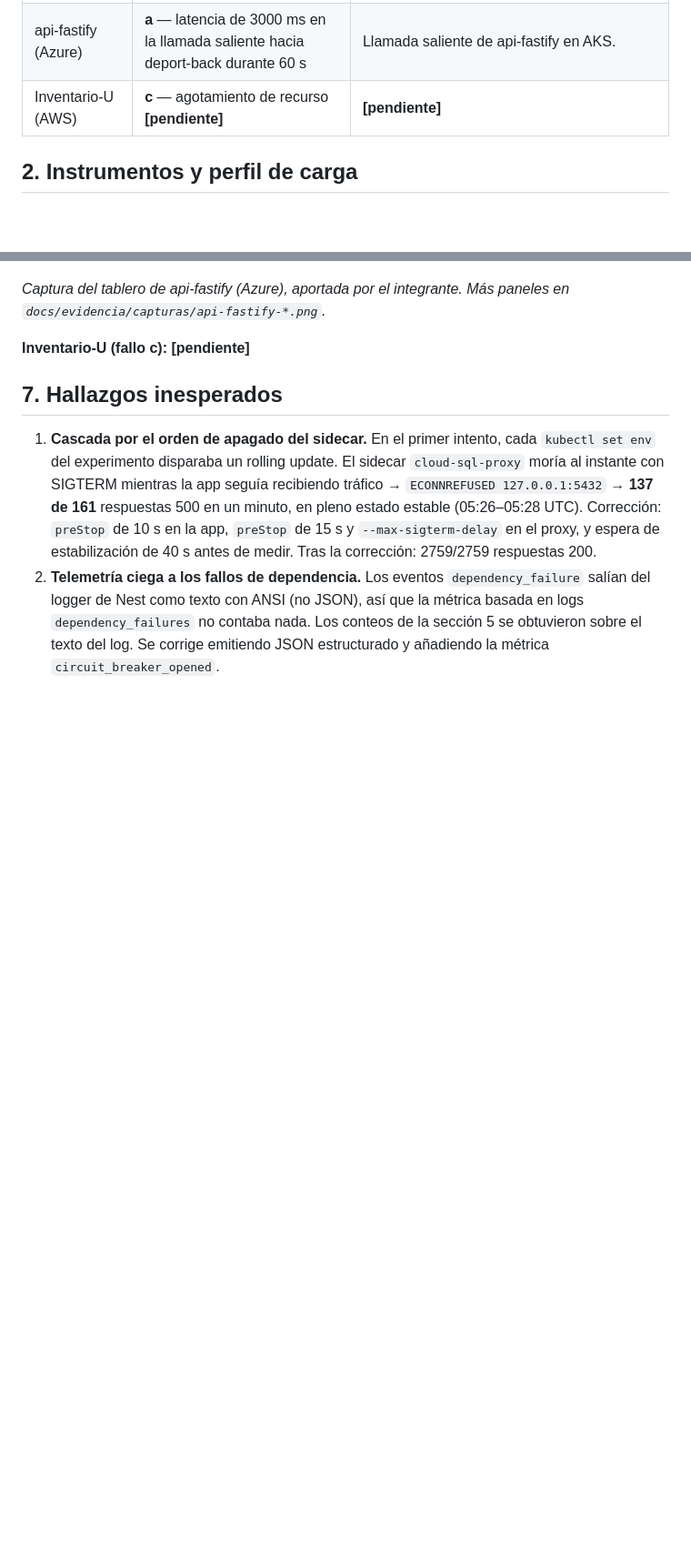
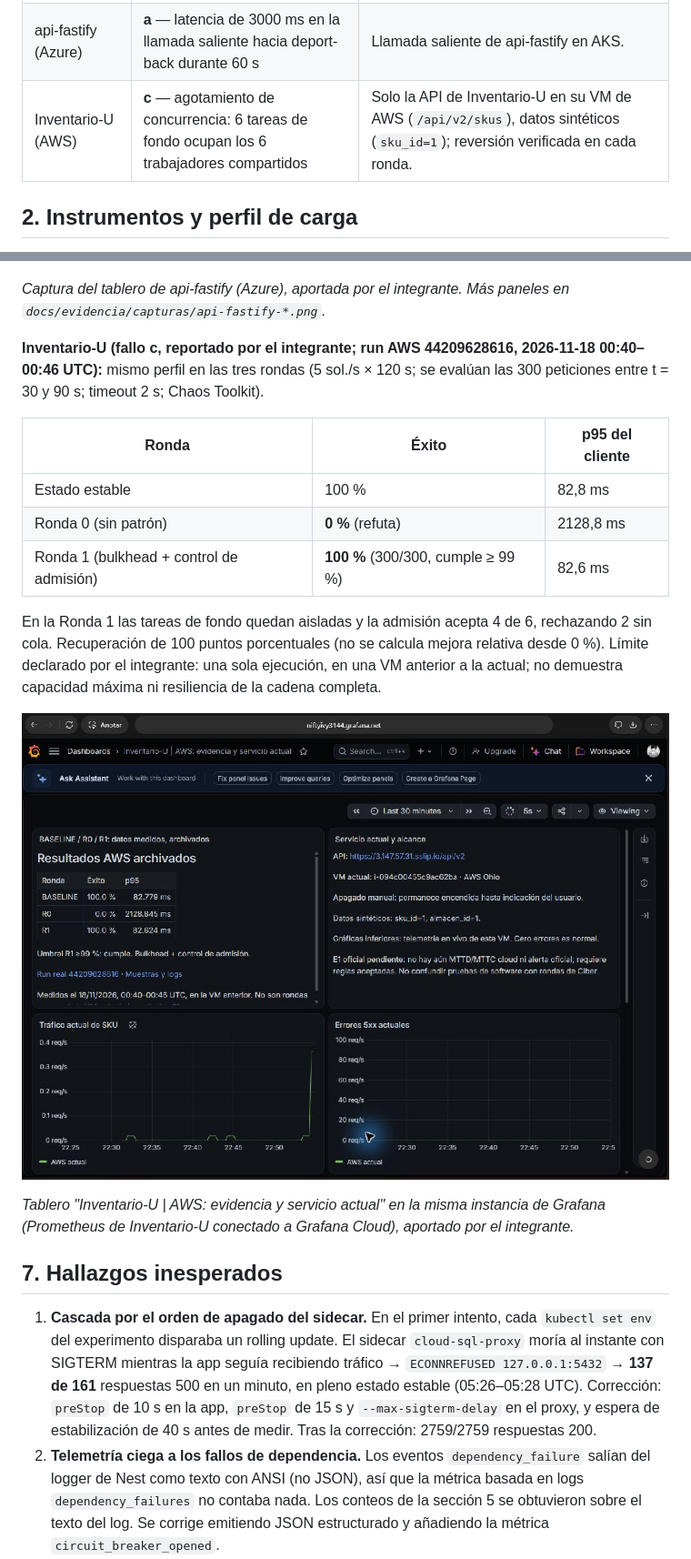
Before and after one commit to redundante3452/deportBack, a Markdown page: docs/informe-caos.md, 2 parts joined by grey strips. Shown at 91% size. Drawn GitHub-style; pictures changed too: docs/evidencia/capturas/inventario-u-resultados-aws.png (added); blank space fills up the shorter version.

```diff
--- a/docs/informe-caos.md
+++ b/docs/informe-caos.md
@@ -24,7 +23,7 @@ Herramienta: **Claude Code** (Anthropic), como asistente de análisis e implemen
 |---|---|---|
 | deport-back (GCP) | **b** — indisponibilidad de la dependencia Inventario-U | Solo el deployment `deport-back` en GKE y su llamada saliente a `/api/v2/skus`. Cloud Run, Inventario-U y api-fastify no se tocan. Datos sintéticos. |
 | api-fastify (Azure) | **a** — latencia de 3000 ms en la llamada saliente hacia deport-back durante 60 s | Llamada saliente de api-fastify en AKS. |
-| Inventario-U (AWS) | **c** — agotamiento de recurso **[pendiente]** | **[pendiente]** |
+| Inventario-U (AWS) | **c** — agotamiento de concurrencia: 6 tareas de fondo ocupan los 6 trabajadores compartidos | Solo la API de Inventario-U en su VM de AWS (`/api/v2/skus`), datos sintéticos (`sku_id=1`); reversión verificada en cada ronda. |
 
 ## 2. Instrumentos y perfil de carga
 
@@ -103,7 +102,19 @@ Patrones: **timeout por dependencia (5 s)**, **circuit breaker** (abre tras 3 fa
 
 *Captura del tablero de api-fastify (Azure), aportada por el integrante. Más paneles en `docs/evidencia/capturas/api-fastify-*.png`.*
 
-**Inventario-U (fallo c):** **[pendiente]**
+**Inventario-U (fallo c, reportado por el integrante; run AWS 44209628616, 2026-11-18 00:40–00:46 UTC):** mismo perfil en las tres rondas (5 sol./s × 120 s; se evalúan las 300 peticiones entre t = 30 y 90 s; timeout 2 s; Chaos Toolkit).
+
+| Ronda | Éxito | p95 del cliente |
+|---|---|---|
+| Estado estable | 100 % | 82,8 ms |
+| Ronda 0 (sin patrón) | **0 %** (refuta) | 2128,8 ms |
+| Ronda 1 (bulkhead + control de admisión) | **100 %** (300/300, cumple ≥ 99 %) | 82,6 ms |
+
+En la Ronda 1 las tareas de fondo quedan aisladas y la admisión acepta 4 de 6, rechazando 2 sin cola. Recuperación de 100 puntos porcentuales (no se calcula mejora relativa desde 0 %). Límite declarado por el integrante: una sola ejecución, en una VM anterior a la actual; no demuestra capacidad máxima ni resiliencia de la cadena completa.
+
+![Inventario-U: resultados archivados en AWS y servicio actual](evidencia/capturas/inventario-u-resultados-aws.png)
+
+*Tablero "Inventario-U | AWS: evidencia y servicio actual" en la misma instancia de Grafana (Prometheus de Inventario-U conectado a Grafana Cloud), aportado por el integrante.*
 
 ## 7. Hallazgos inesperados
 
```
Also changed, not shown: other parts of docs/informe-caos.md (+1 -2 lines), README.md (+3 -3 lines).
